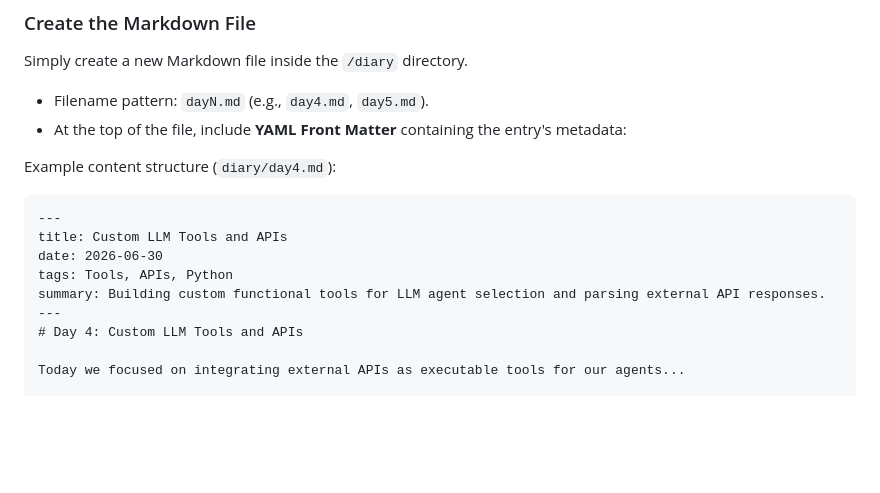
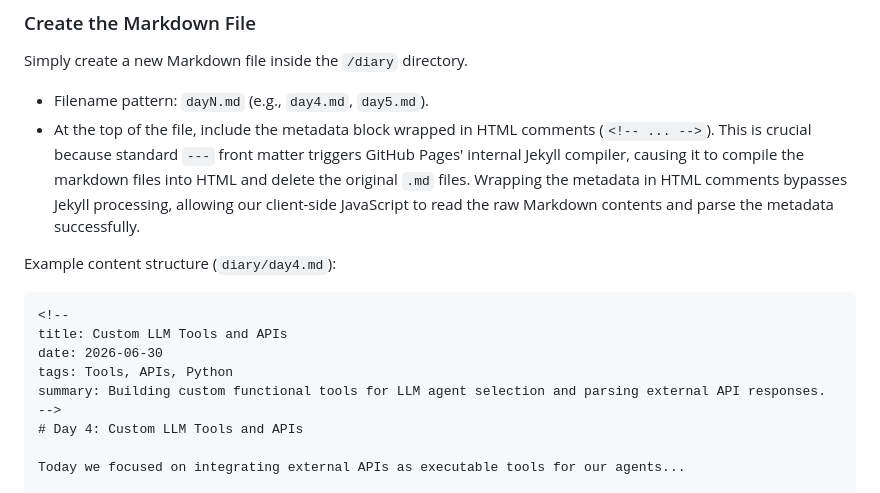
Before and after one commit to Saksham3736/trcs102, a Markdown page: README.md, the part around the change. Rendered like a GitHub page; blank space fills up the shorter version.

Commit message:
Update README with HTML comments front matter instructions

````diff
--- a/README.md
+++ b/README.md
@@ -31,16 +31,16 @@ The website is engineered to be completely **automated**. You can add new days w
 ### Create the Markdown File
 Simply create a new Markdown file inside the `/diary` directory.
 - Filename pattern: `dayN.md` (e.g., `day4.md`, `day5.md`).
-- At the top of the file, include **YAML Front Matter** containing the entry's metadata:
+- At the top of the file, include the metadata block wrapped in HTML comments (`<!-- ... -->`). This is crucial because standard `---` front matter triggers GitHub Pages' internal Jekyll compiler, causing it to compile the markdown files into HTML and delete the original `.md` files. Wrapping the metadata in HTML comments bypasses Jekyll processing, allowing our client-side JavaScript to read the raw Markdown contents and parse the metadata successfully.
 
 Example content structure (`diary/day4.md`):
 ```markdown
----
+<!--
 title: Custom LLM Tools and APIs
 date: 2026-06-30
 tags: Tools, APIs, Python
 summary: Building custom functional tools for LLM agent selection and parsing external API responses.
----
+-->
 # Day 4: Custom LLM Tools and APIs
 
 Today we focused on integrating external APIs as executable tools for our agents...
````
